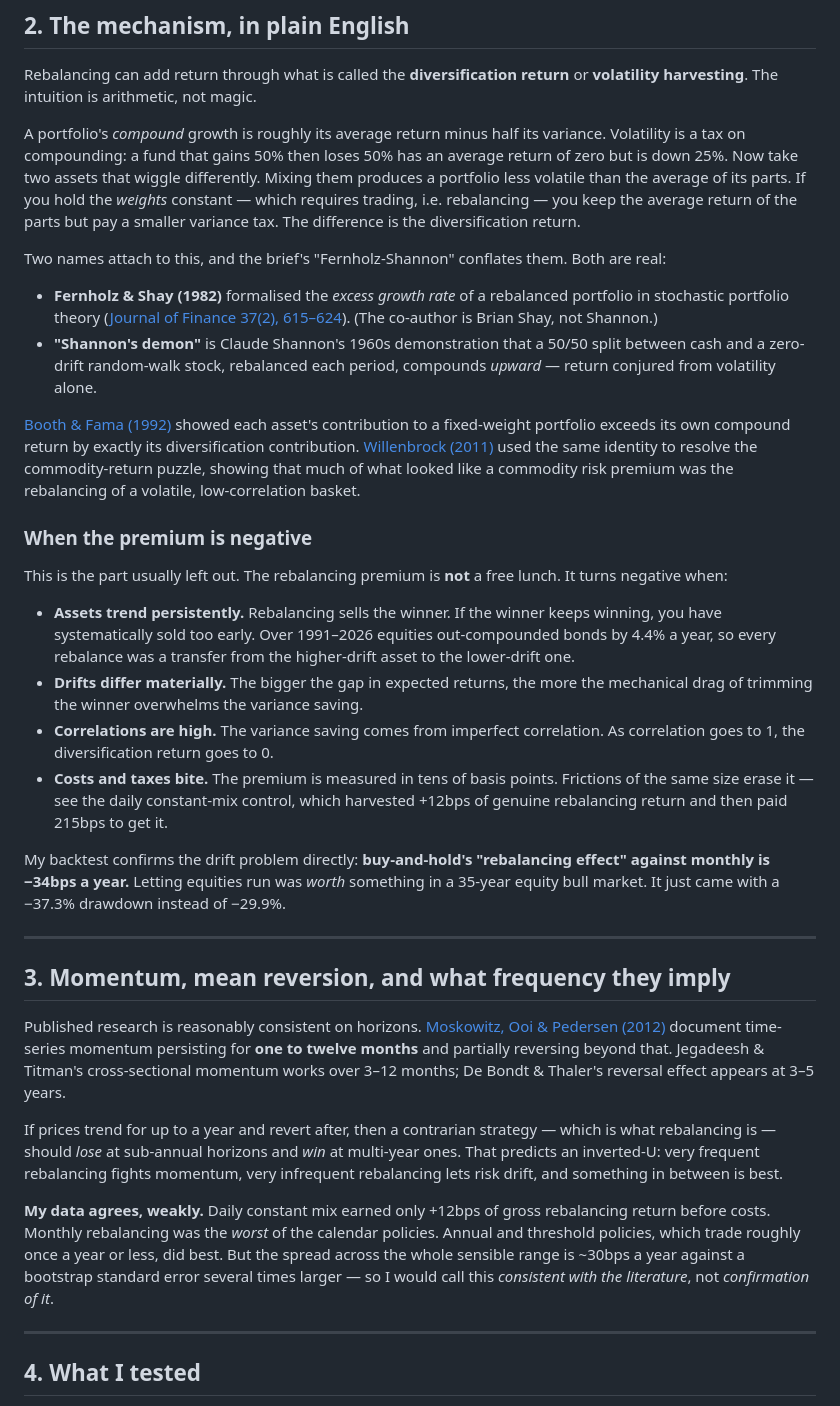
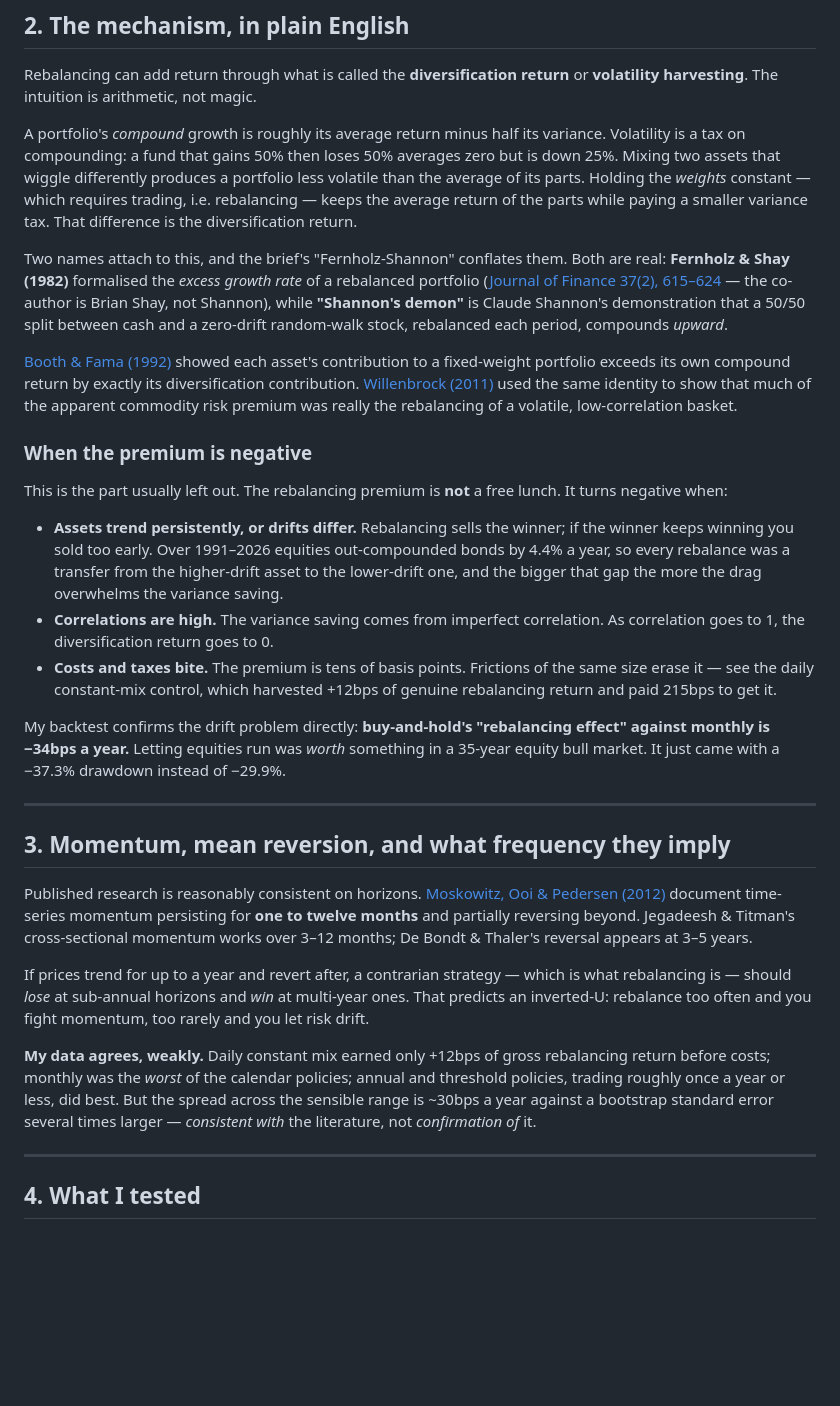
Before and after one commit to bennetwi92/macro-beans, a Markdown page: docs/rebalancing/report.md, the part around the change. Rendered like a GitHub page; blank space fills up the shorter version.

Commit message:
Rebalancing study: trim report to word budget, changelog entry
Report prose now 2,781 words, inside the 2,000-3,000 brief. Verified the
study reproduces end to end from the committed CSV cache with the network
blackholed, so a fresh clone needs no data access.

Co-Authored-By: Claude Opus 5 <noreply@anthropic.com>
Claude-Session: https://claude.ai/code/session_01EFP4LLs1KkZzNQQm9wpWXi

```diff
--- a/docs/rebalancing/report.md
+++ b/docs/rebalancing/report.md
@@ -57,49 +57,42 @@ magic.
 
 A portfolio's *compound* growth is roughly its average return minus half its
 variance. Volatility is a tax on compounding: a fund that gains 50% then
-loses 50% has an average return of zero but is down 25%. Now take two assets
-that wiggle differently. Mixing them produces a portfolio less volatile than
-the average of its parts. If you hold the *weights* constant — which requires
-trading, i.e. rebalancing — you keep the average return of the parts but pay a
-smaller variance tax. The difference is the diversification return.
+loses 50% averages zero but is down 25%. Mixing two assets that wiggle
+differently produces a portfolio less volatile than the average of its parts.
+Holding the *weights* constant — which requires trading, i.e. rebalancing —
+keeps the average return of the parts while paying a smaller variance tax.
+That difference is the diversification return.
 
 Two names attach to this, and the brief's "Fernholz-Shannon" conflates them.
-Both are real:
-
-- **Fernholz & Shay (1982)** formalised the *excess growth rate* of a
-  rebalanced portfolio in stochastic portfolio theory
-  ([Journal of Finance 37(2), 615–624](https://onlinelibrary.wiley.com/doi/abs/10.1111/j.1540-6261.1982.tb03584.x)).
-  (The co-author is Brian Shay, not Shannon.)
-- **"Shannon's demon"** is Claude Shannon's 1960s demonstration that a 50/50
-  split between cash and a zero-drift random-walk stock, rebalanced each
-  period, compounds *upward* — return conjured from volatility alone.
+Both are real: **Fernholz & Shay (1982)** formalised the *excess growth rate*
+of a rebalanced portfolio
+([Journal of Finance 37(2), 615–624](https://onlinelibrary.wiley.com/doi/abs/10.1111/j.1540-6261.1982.tb03584.x)
+— the co-author is Brian Shay, not Shannon), while **"Shannon's demon"** is
+Claude Shannon's demonstration that a 50/50 split between cash and a
+zero-drift random-walk stock, rebalanced each period, compounds *upward*.
 
 [Booth & Fama (1992)](https://rpc.cfainstitute.org/research/financial-analysts-journal/1992/faj-v48-n3-26)
 showed each asset's contribution to a fixed-weight portfolio exceeds its own
 compound return by exactly its diversification contribution.
 [Willenbrock (2011)](https://arxiv.org/abs/1109.1256) used the same identity
-to resolve the commodity-return puzzle, showing that much of what looked like
-a commodity risk premium was the rebalancing of a volatile, low-correlation
-basket.
+to show that much of the apparent commodity risk premium was really the
+rebalancing of a volatile, low-correlation basket.
 
 ### When the premium is negative
 
 This is the part usually left out. The rebalancing premium is **not** a free
 lunch. It turns negative when:
 
-- **Assets trend persistently.** Rebalancing sells the winner. If the winner
-  keeps winning, you have systematically sold too early. Over 1991–2026
+- **Assets trend persistently, or drifts differ.** Rebalancing sells the
+  winner; if the winner keeps winning you sold too early. Over 1991–2026
   equities out-compounded bonds by 4.4% a year, so every rebalance was a
-  transfer from the higher-drift asset to the lower-drift one.
-- **Drifts differ materially.** The bigger the gap in expected returns, the
-  more the mechanical drag of trimming the winner overwhelms the variance
-  saving.
+  transfer from the higher-drift asset to the lower-drift one, and the bigger
+  that gap the more the drag overwhelms the variance saving.
 - **Correlations are high.** The variance saving comes from imperfect
   correlation. As correlation goes to 1, the diversification return goes to 0.
-- **Costs and taxes bite.** The premium is measured in tens of basis points.
-  Frictions of the same size erase it — see the daily constant-mix control,
-  which harvested +12bps of genuine rebalancing return and then paid 215bps to
-  get it.
+- **Costs and taxes bite.** The premium is tens of basis points. Frictions of
+  the same size erase it — see the daily constant-mix control, which harvested
+  +12bps of genuine rebalancing return and paid 215bps to get it.
 
 My backtest confirms the drift problem directly: **buy-and-hold's
 "rebalancing effect" against monthly is −34bps a year.** Letting equities run
@@ -113,22 +106,20 @@ was *worth* something in a 35-year equity bull market. It just came with a
 Published research is reasonably consistent on horizons.
 [Moskowitz, Ooi & Pedersen (2012)](https://www.aqr.com/Insights/Research/Journal-Article/Time-Series-Momentum)
 document time-series momentum persisting for **one to twelve months** and
-partially reversing beyond that. Jegadeesh & Titman's cross-sectional
-momentum works over 3–12 months; De Bondt & Thaler's reversal effect appears
-at 3–5 years.
+partially reversing beyond. Jegadeesh & Titman's cross-sectional momentum
+works over 3–12 months; De Bondt & Thaler's reversal appears at 3–5 years.
 
-If prices trend for up to a year and revert after, then a contrarian strategy
-— which is what rebalancing is — should *lose* at sub-annual horizons and
-*win* at multi-year ones. That predicts an inverted-U: very frequent
-rebalancing fights momentum, very infrequent rebalancing lets risk drift, and
-something in between is best.
+If prices trend for up to a year and revert after, a contrarian strategy —
+which is what rebalancing is — should *lose* at sub-annual horizons and *win*
+at multi-year ones. That predicts an inverted-U: rebalance too often and you
+fight momentum, too rarely and you let risk drift.
 
-**My data agrees, weakly.** Daily constant mix earned only +12bps of
-gross rebalancing return before costs. Monthly rebalancing was the *worst* of
-the calendar policies. Annual and threshold policies, which trade roughly once
-a year or less, did best. But the spread across the whole sensible range is
-~30bps a year against a bootstrap standard error several times larger — so I
-would call this *consistent with the literature*, not *confirmation of it*.
+**My data agrees, weakly.** Daily constant mix earned only +12bps of gross
+rebalancing return before costs; monthly was the *worst* of the calendar
+policies; annual and threshold policies, trading roughly once a year or less,
+did best. But the spread across the sensible range is ~30bps a year against a
+bootstrap standard error several times larger — *consistent with* the
+literature, not *confirmation of* it.
 
 ---
 
```
